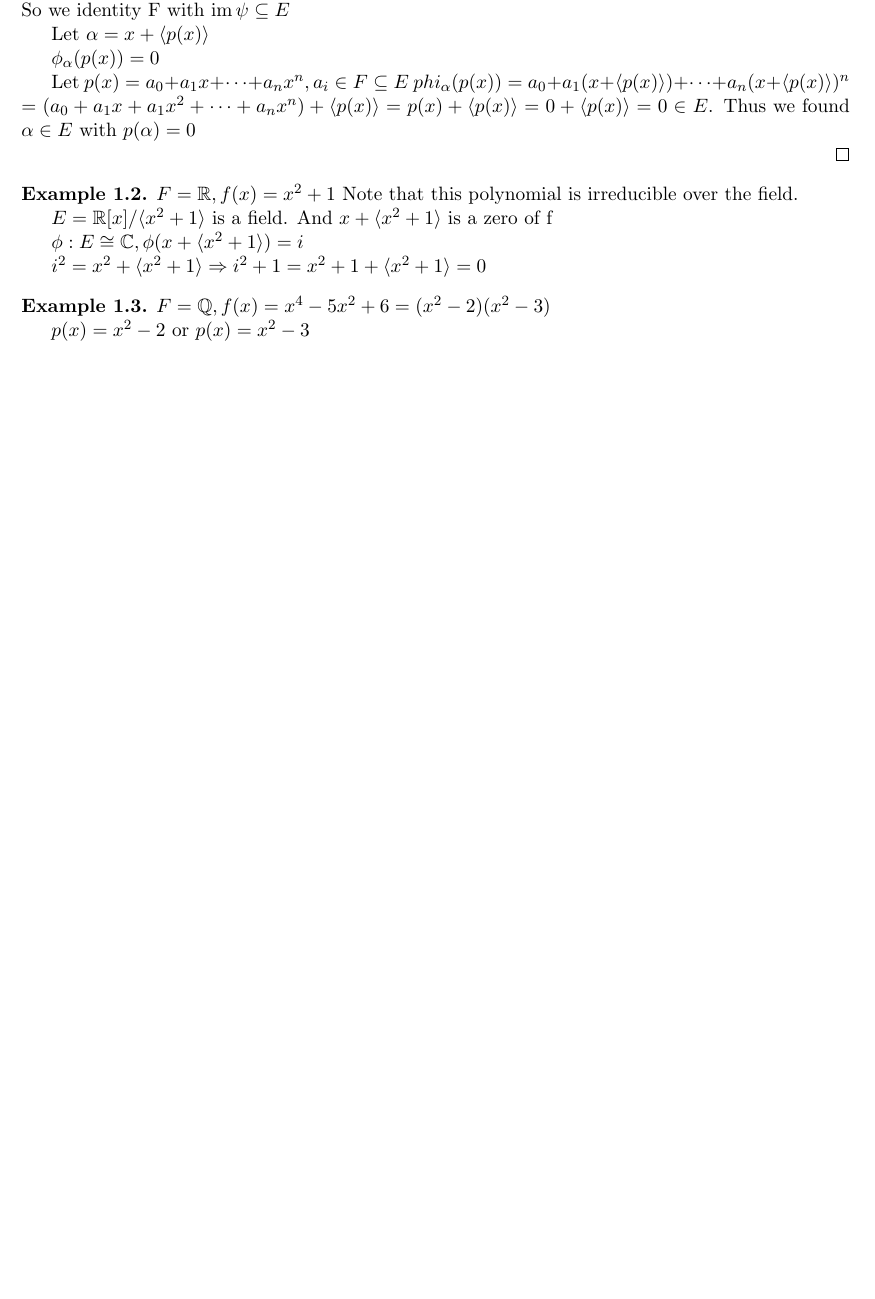
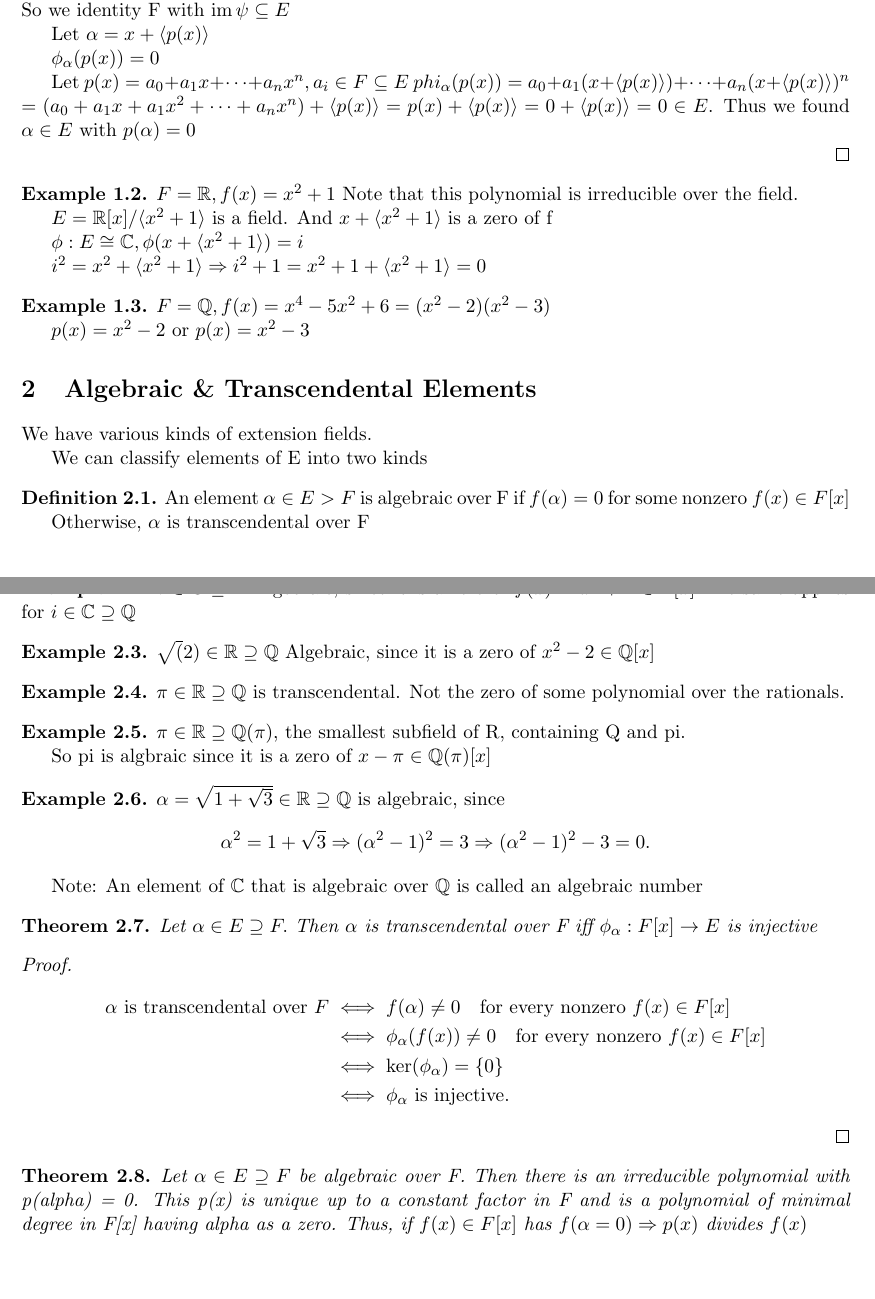
Before and after one commit to HemHem07/BerkeleyLatexNotes, a LaTeX document (Sophomore Year/Math 113/Lecture1117.tex): part of the page before the commit and two parts of pages 1 and 2 of 2 after it, the two joined at a grey line, cut so that both start at the same text, the shorter picture padded with empty space. Compiled offline with pdfLaTeX.

Commit message:
November 17th

```diff
--- a/Sophomore Year/Math 113/Lecture1117.tex
+++ b/Sophomore Year/Math 113/Lecture1117.tex
@@ -75,3 +75,13 @@ $= (a_0 + a_1x + a_1x^2 + \dots + a_nx^n) + \langle p(x) \rangle = p(x) + \langl
 
 
 \end{example}
+
+\section{Algebraic \& Transcendental Elements}
+We have various kinds of extension fields.
+
+We can classify elements of E into two kinds
+
+\begin{definition}
+    An element $\alpha \in E > F$ is algebraic over F if $f(\alpha) = 0$ for some nonzero $f(x) \in F[x]$
+
+    Otherwise, $\alpha$ is transcendental over F
@@ -78 +93,48 @@ $= (a_0 + a_1x + a_1x^2 + \dots + a_nx^n) + \langle p(x) \rangle = p(x) + \langl
+    Algebraic, since it is a zero of $f(x) = x^2 + 1 \in \mathbb{R}[x]$
+    The same applies for $i \in \mathbb{C} \supseteq \mathbb{Q}$
+\end{example}
+\begin{example}
+    $\sqrt(2) \in \mathbb{R} \supseteq \mathbb{Q}$
+    Algebraic, since it is a zero of $x^2-2 \in \mathbb{Q}[x]$
+\end{example}
+\begin{example}
+    $\pi \in \mathbb{R} \supseteq \mathbb{Q}$ is transcendental. Not the zero of some polynomial over the rationals.
+\end{example}
+\begin{example}
+    $\pi \in \mathbb{R} \supseteq \mathbb{Q}(\pi)$, the smallest subfield of R, containing Q and pi.
+
+    So pi is algbraic since it is a zero of $x - \pi \in\mathbb{Q}(\pi)[x]$
+
+\end{example}
+
+\begin{example}
+    $\alpha = \sqrt{1 + \sqrt{3}} \in \mathbb{R} \supseteq \mathbb{Q}$
+is algebraic, since
+\[
+\alpha^2 = 1 + \sqrt{3}
+\Rightarrow (\alpha^2 - 1)^2 = 3
+\Rightarrow (\alpha^2 - 1)^2 - 3 = 0.
+\]
+\end{example}
+
+Note: An element of $\mathbb{C}$ that is algebraic over $\mathbb{Q}$ is called an algebraic number
+
+\begin{theorem}
+    Let $\alpha \in E \supseteq F.$ Then $\alpha$ is transcendental over F iff $\phi_{\alpha}:F[x] \rightarrow E$ is injective
+\end{theorem}
+\begin{proof}
+    \[
+\begin{aligned}
+\alpha \text{ is transcendental over } F
+&\iff f(\alpha) \neq 0 \quad \text{for every nonzero } f(x) \in F[x] \\
+&\iff \phi_{\alpha}(f(x)) \neq 0 \quad \text{for every nonzero } f(x) \in F[x] \\
+&\iff \ker(\phi_{\alpha}) = \{0\} \\
+&\iff \phi_{\alpha} \text{ is injective}.
+\end{aligned}
+\]
+\end{proof}
+
+\begin{theorem}
+Let $\alpha \in E \supseteq F$ be algebraic over F. Then there is an irreducible polynomial with p(alpha) = 0. This p(x) is unique up to a constant factor in F and is a polynomial of minimal degree in F[x] having alpha as a zero. Thus, if $f(x) \in F[x] \text{ has } f(\alpha = 0) \Rightarrow p(x) \text{ divides } f(x)$
+\end{theorem}
 \end{document}
```
Also changed, not shown: Sophomore Year/Math 113/Lecture1117.pdf, Sophomore Year/Math 113/Lecture1117.tex (5 more changed lines).
